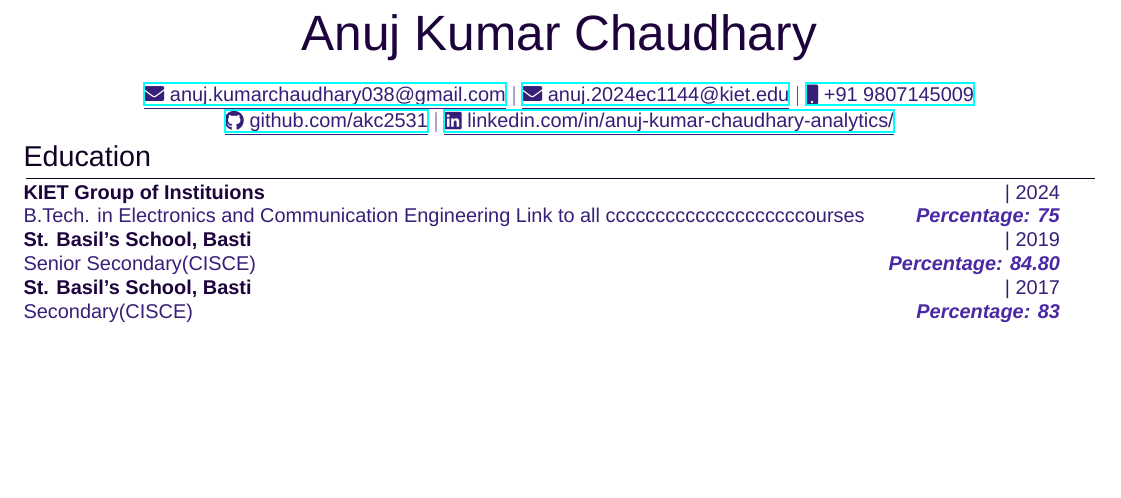
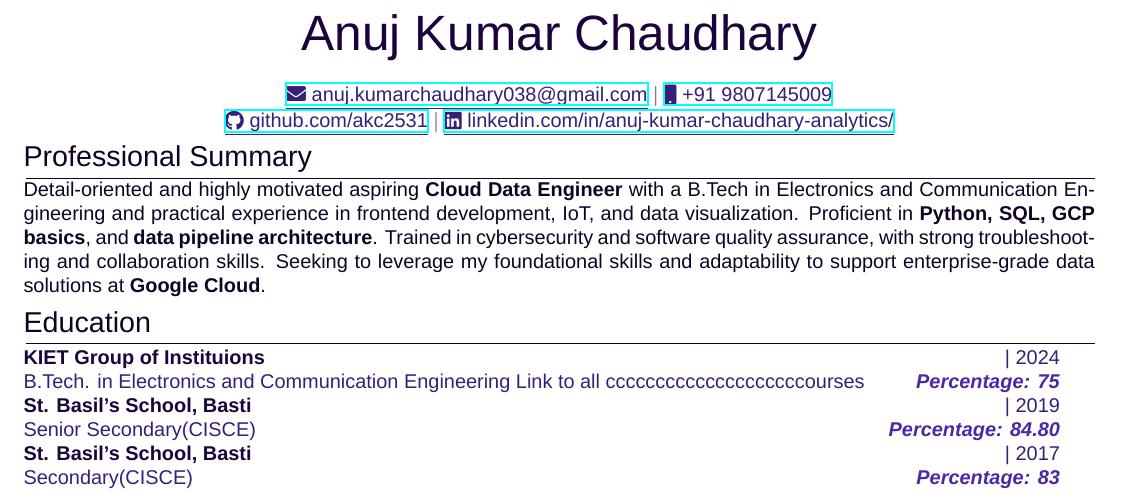
Before and after one commit to akc2531/Resume, a LaTeX document (main.tex): part of the page before the commit and part of page 1 of 2 after it, cut so that both start at the same text, the shorter picture padded with empty space. Compiled offline with XeLaTeX; a missing font is replaced by an installed copy or a similar font.

Commit message:
Update main.tex

```diff
--- a/main.tex
+++ b/main.tex
@@ -64,12 +64,13 @@
 \color[HTML]{1C033C} \Huge{Anuj Kumar Chaudhary} \\[6pt]
 \\
 \textcolor[HTML]{371e77}{\underline{\href{mailto:anuj.kumarchaudhary038@gmail.com}{\raisebox{-0.05\height}{\faEnvelope} anuj.kumarchaudhary038@gmail.com}} $|$}
-\textcolor[HTML]{371e77}{\underline{\href{mailto:anuj.2024ec1144@kiet.edu}{\raisebox{-0.05\height}{\faEnvelope} anuj.2024ec1144@kiet.edu}} $|$}
 \textcolor[HTML]{371e77}{\href{tel:+919807145009}{\raisebox{-0.05\height}{\faMobile} +91 9807145009}}
 
 \textcolor[HTML]{371e77}{\underline{\href{https://github.com/akc2531}{\raisebox{-0.05\height}{\faGithub} github.com/akc2531}} $|$}
 \textcolor[HTML]{371e77}{\underline{\href{https://www.linkedin.com/in/anuj-kumar-chaudhary-analytics/}{\raisebox{-0.05\height}{\faLinkedin} linkedin.com/in/anuj-kumar-chaudhary-analytics/}}}
 \end{tabularx}
+\section*{Professional Summary}
+Detail-oriented and highly motivated aspiring \textbf{Cloud Data Engineer} with a B.Tech in Electronics and Communication Engineering and practical experience in frontend development, IoT, and data visualization. Proficient in \textbf{Python, SQL, GCP basics}, and \textbf{data pipeline architecture}. Trained in cybersecurity and software quality assurance, with strong troubleshooting and collaboration skills. Seeking to leverage my foundational skills and adaptability to support enterprise-grade data solutions at \textbf{Google Cloud}.
 
 % Education
 \section{Education}
```
